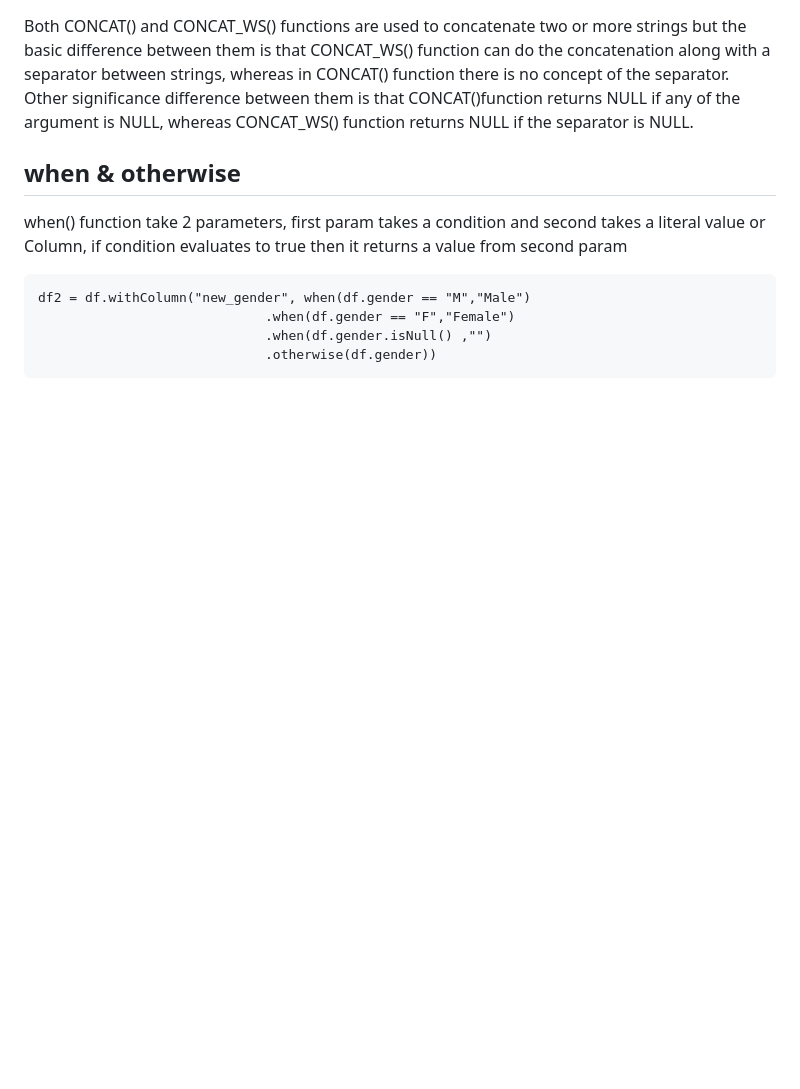
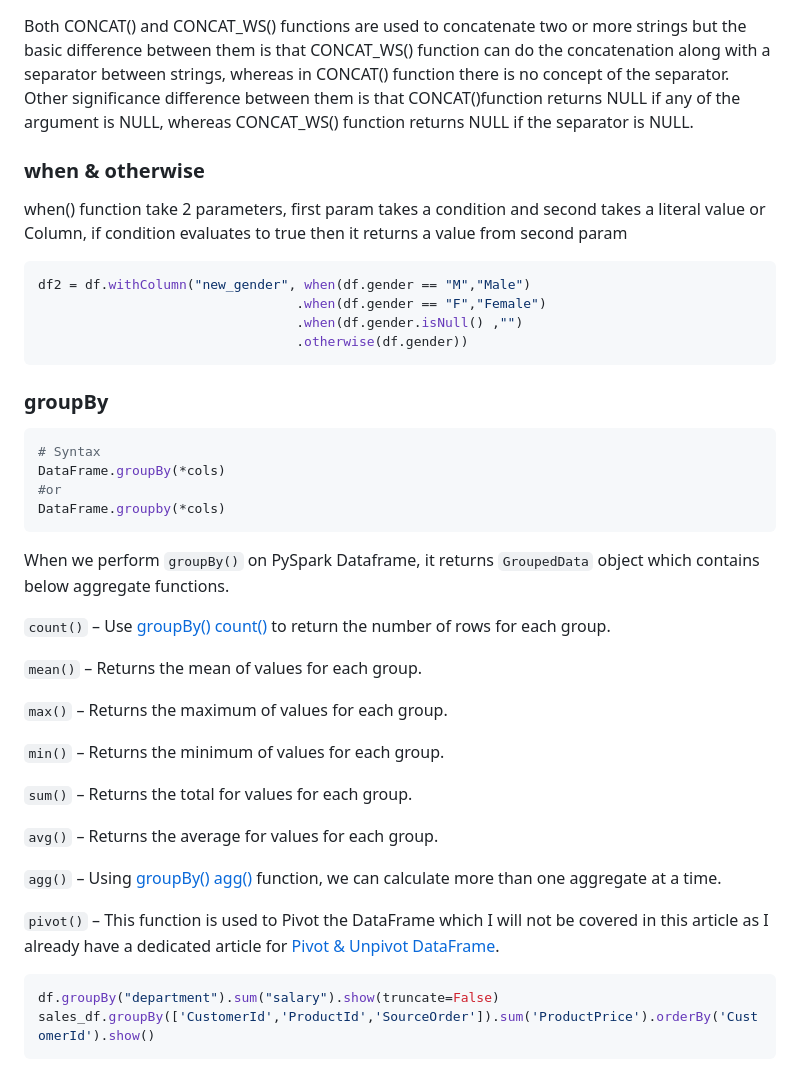
Before and after one commit to vishwa3908/DataEngineer, a Markdown page: PySpark/Readme.md, the part around the change printed below. Drawn GitHub-style; blank space fills up the shorter version.

````diff
--- a/PySpark/Readme.md
+++ b/PySpark/Readme.md
@@ -163,11 +187,46 @@ USER DEFINED FUNCTION
 
 Both CONCAT() and CONCAT_WS() functions are used to concatenate two or more strings but the basic difference between them is that CONCAT_WS() function can do the concatenation along with a separator between strings, whereas in CONCAT() function there is no concept of the separator. Other significance difference between them is that CONCAT()function returns NULL if any of the argument is NULL, whereas CONCAT_WS() function returns NULL if the separator is NULL.
 
-## when & otherwise
+### when & otherwise
 
 when() function take 2 parameters, first param takes a condition and second takes a literal value or Column, if condition evaluates to true then it returns a value from second param
 
-    df2 = df.withColumn("new_gender", when(df.gender == "M","Male")
+```python
+df2 = df.withColumn("new_gender", when(df.gender == "M","Male")
                                  .when(df.gender == "F","Female")
                                  .when(df.gender.isNull() ,"")
                                  .otherwise(df.gender))
+```
+
+### groupBy
+
+```python
+# Syntax
+DataFrame.groupBy(*cols)
+#or
+DataFrame.groupby(*cols)
+```
+
+When we perform `groupBy()` on PySpark Dataframe, it returns `GroupedData` object which contains below aggregate functions.
+
+
+`count()` – Use [groupBy() count()](https://sparkbyexamples.com/pyspark/pyspark-groupby-count-explained/) to return the number of rows for each group.
+
+`mean()` – Returns the mean of values for each group.
+
+`max()` – Returns the maximum of values for each group.
+
+`min()` – Returns the minimum of values for each group.
+
+`sum()` – Returns the total for values for each group.
+
+`avg()` – Returns the average for values for each group.
+
+`agg()` – Using [groupBy() agg()](https://sparkbyexamples.com/pyspark/pyspark-groupby-agg-aggregate-explained/) function, we can calculate more than one aggregate at a time.
+
+`pivot()` – This function is used to Pivot the DataFrame which I will not be covered in this article as I already have a dedicated article for[ Pivot &amp; Unpivot DataFrame](https://sparkbyexamples.com/spark/how-to-pivot-table-and-unpivot-a-spark-dataframe/).
+
+```python
+df.groupBy("department").sum("salary").show(truncate=False)
+sales_df.groupBy(['CustomerId','ProductId','SourceOrder']).sum('ProductPrice').orderBy('CustomerId').show()
+```
````
Also changed, not shown: other parts of PySpark/Readme.md (+48 -24 lines).
